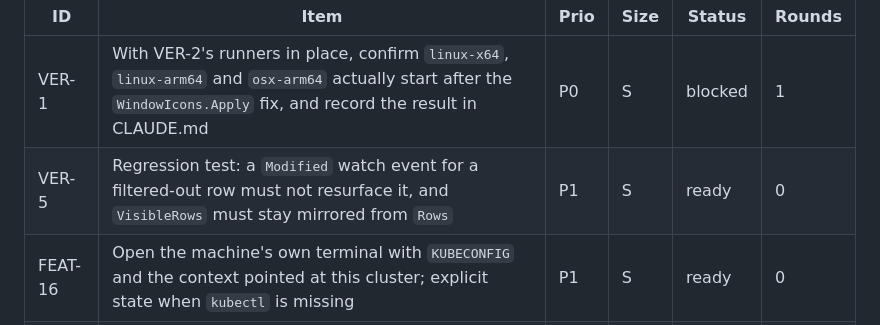
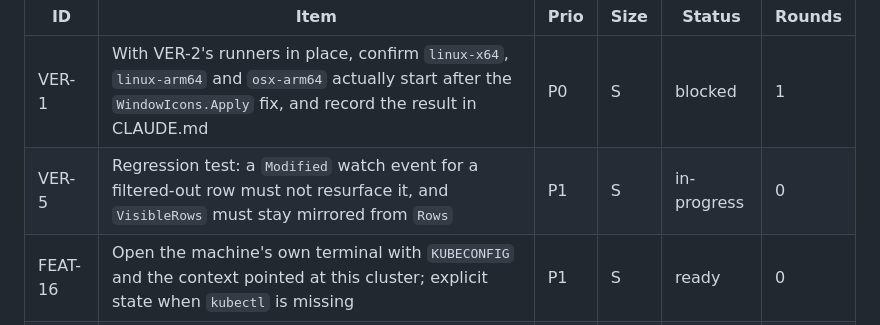
Before and after one commit to Shman4ik/kubeNimbus, a Markdown page: docs/BACKLOG.md, the part around the change. Rendered like a GitHub page.

Commit message:
VER-5: in-progress
Co-Authored-By: Claude Opus 5 <noreply@anthropic.com>
Claude-Session: https://claude.ai/code/session_01CBCrNuFqouMQQaoX2UU5Wm

```diff
--- a/docs/BACKLOG.md
+++ b/docs/BACKLOG.md
@@ -39,7 +39,7 @@ rather than here.
 | ID | Item | Prio | Size | Status | Rounds |
 |---|---|---|---|---|---|
 | VER-1 | With VER-2's runners in place, confirm `linux-x64`, `linux-arm64` and `osx-arm64` actually start after the `WindowIcons.Apply` fix, and record the result in CLAUDE.md | P0 | S | blocked | 1 |
-| VER-5 | Regression test: a `Modified` watch event for a filtered-out row must not resurface it, and `VisibleRows` must stay mirrored from `Rows` | P1 | S | ready | 0 |
+| VER-5 | Regression test: a `Modified` watch event for a filtered-out row must not resurface it, and `VisibleRows` must stay mirrored from `Rows` | P1 | S | in-progress | 0 |
 | FEAT-16 | Open the machine's own terminal with `KUBECONFIG` and the context pointed at this cluster; explicit state when `kubectl` is missing | P1 | S | ready | 0 |
 | FEAT-10 | Replace the exec pane's ANSI stripping with `SvcSystems.UI.Terminal` over `XTerm.NET` — keep the WebSocket transport and the bash→sh→ash probe | P1 | M | ready | 0 |
 | VER-3 | Change the Ctrl/Cmd hotkey scheme with the app running (Xvfb is enough) — bindings, F1 sheet and tooltips must all re-render, old gesture must stop working | P1 | S | ready | 0 |
```
